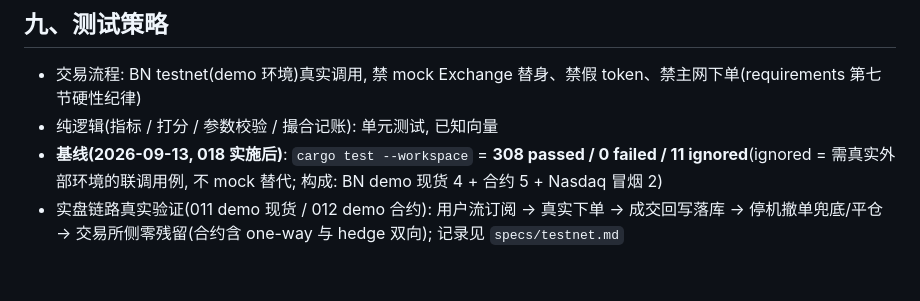
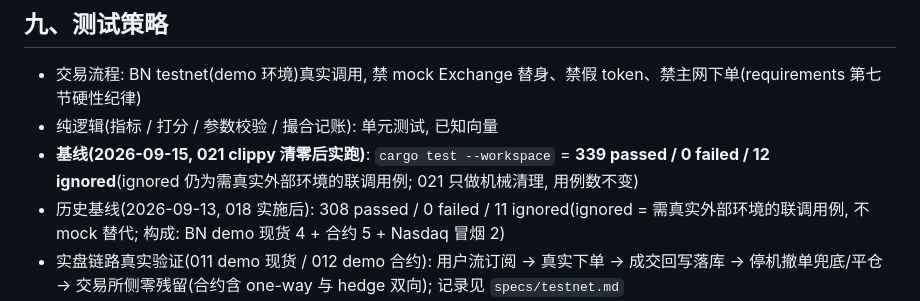
Before and after one commit to ailenwu2000/ricow, a Markdown page: specs/architecture.md, the part around the change. Drawn GitHub-style; blank space fills up the shorter version.

Commit message:
docs(021): 收敛报告(告警清零/门禁反向验证/工具链漂移处置)+ 同步测试基线 339 passed / 0 failed / 12 ignored

```diff
--- a/specs/architecture.md
+++ b/specs/architecture.md
@@ -159,7 +159,8 @@ ricow CLI ──本机 TCP(127.0.0.1:随机端口 + token)──▶ ricow daemon
 
 - 交易流程: BN testnet(demo 环境)真实调用, 禁 mock Exchange 替身、禁假 token、禁主网下单(requirements 第七节硬性纪律)
 - 纯逻辑(指标 / 打分 / 参数校验 / 撮合记账): 单元测试, 已知向量
-- **基线(2026-09-13, 018 实施后)**: `cargo test --workspace` = **308 passed / 0 failed / 11 ignored**(ignored = 需真实外部环境的联调用例, 不 mock 替代; 构成: BN demo 现货 4 + 合约 5 + Nasdaq 冒烟 2)
+- **基线(2026-09-15, 021 clippy 清零后实跑)**: `cargo test --workspace` = **339 passed / 0 failed / 12 ignored**(ignored 仍为需真实外部环境的联调用例; 021 只做机械清理, 用例数不变)
+- 历史基线(2026-09-13, 018 实施后): 308 passed / 0 failed / 11 ignored(ignored = 需真实外部环境的联调用例, 不 mock 替代; 构成: BN demo 现货 4 + 合约 5 + Nasdaq 冒烟 2)
 - 实盘链路真实验证(011 demo 现货 / 012 demo 合约): 用户流订阅 → 真实下单 → 成交回写落库 → 停机撤单兜底/平仓 → 交易所侧零残留(合约含 one-way 与 hedge 双向); 记录见 `specs/testnet.md`
 - 账目类数字(SQLite `SUM`)须在 Rust 侧用 `Decimal` 聚合: SQL 的 INTEGER 兜底可击穿 f64 解码(崩溃), REAL 往返会污染小数(012 实测)
 
```
Also changed, not shown: specs/roadmap.md (+1 -1 lines), 1 other file.
